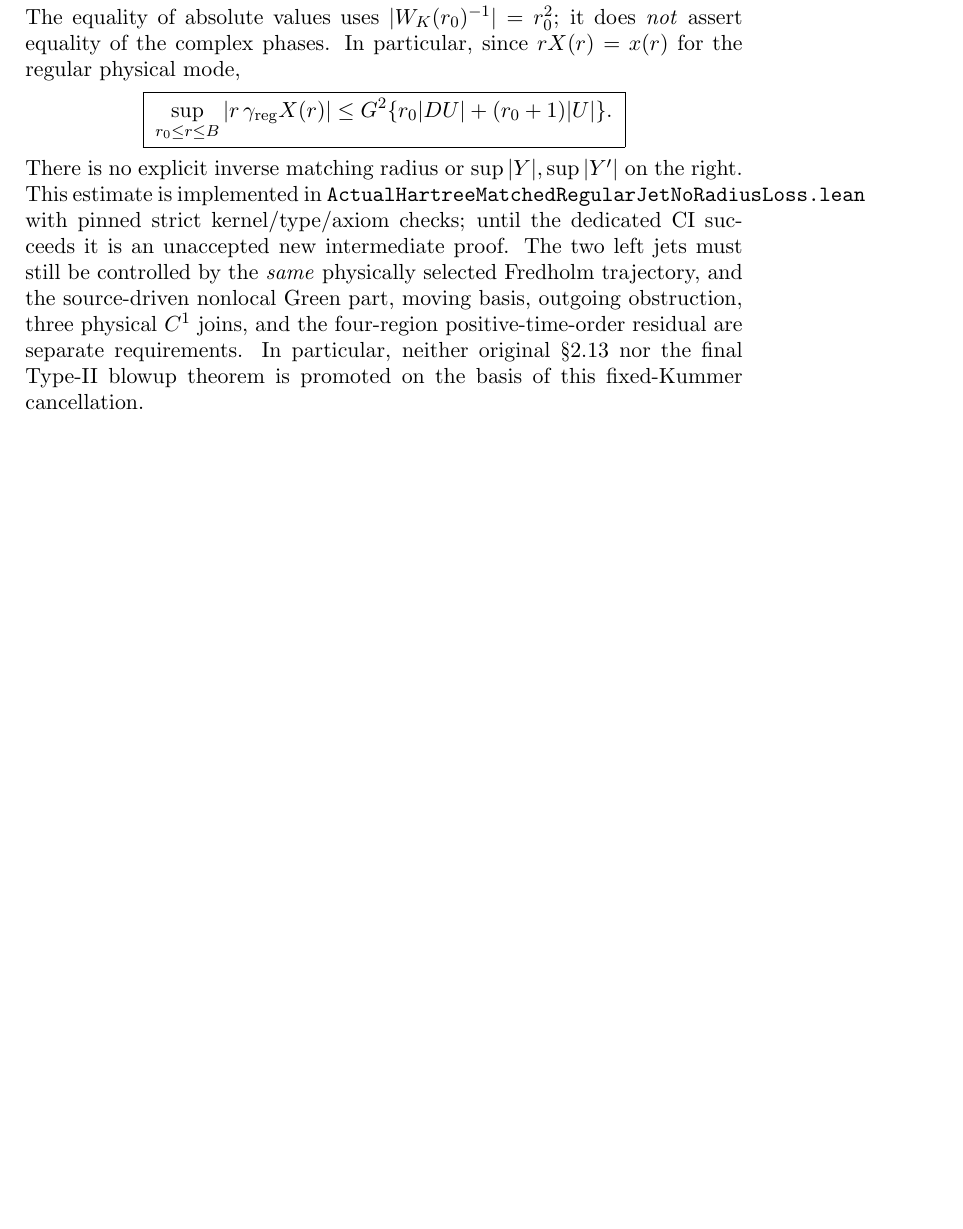
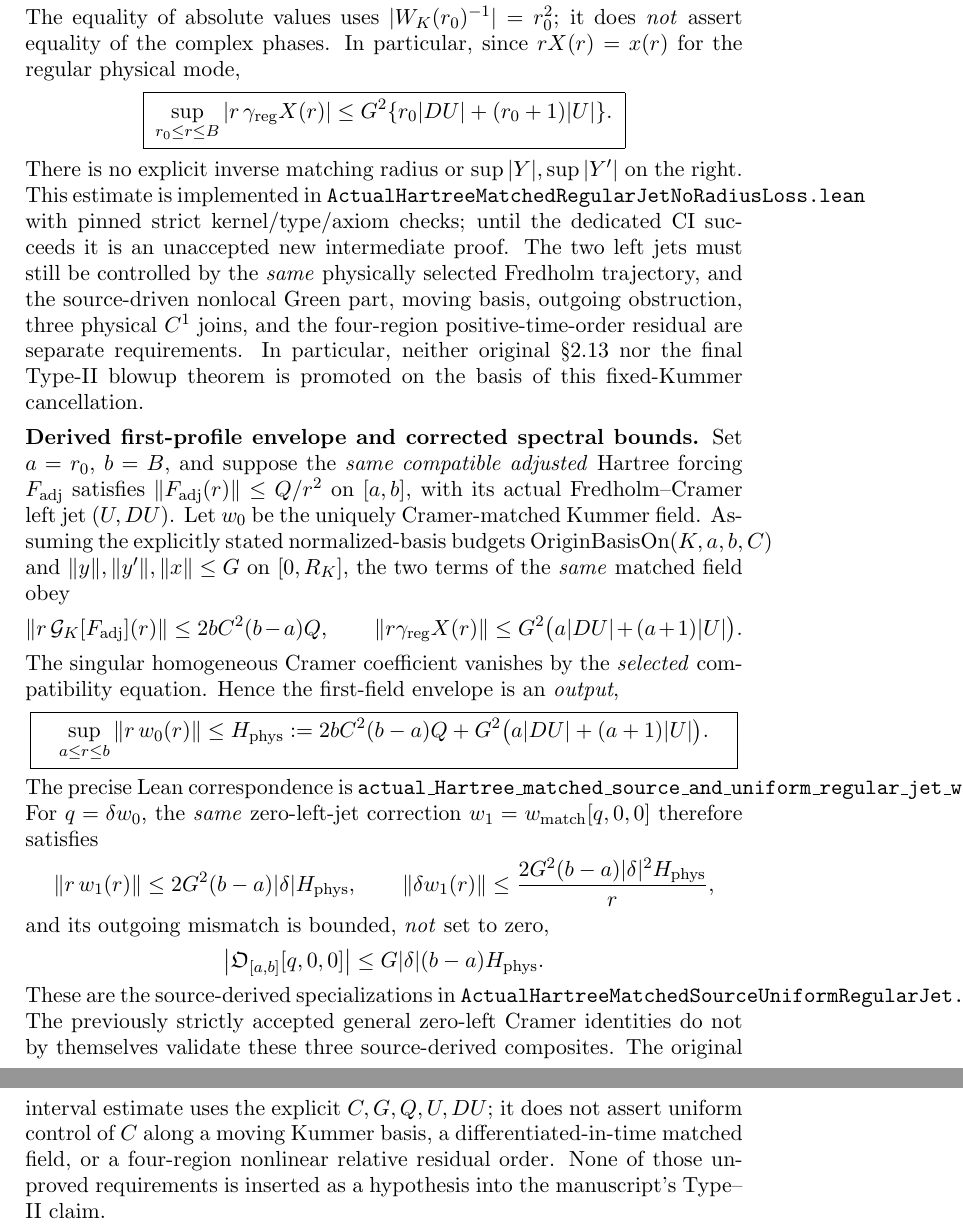
Before and after one commit to penghongzhong/HBL, a LaTeX paper (verification/HBL_213_GREEN_MOVING_TWO_CHANNEL_20261108.tex): part of page 21 of 21 before the commit and two parts of pages 21 and 22 of 22 after it, the two joined at a grey line, cut so that both start at the same text, the shorter picture padded with empty space. Compiled offline with pdfLaTeX.

Commit message:
Synchronize same-source matched first profile and quadratic spectral formulae with Lean audit boundary

```diff
--- a/verification/HBL_213_GREEN_MOVING_TWO_CHANNEL_20261108.tex
+++ b/verification/HBL_213_GREEN_MOVING_TWO_CHANNEL_20261108.tex
@@ -1566,4 +1566,57 @@ positive-time-order residual are separate requirements.  In particular,
 neither original \S2.13 nor the final Type-II blowup theorem is promoted
 on the basis of this fixed-Kummer cancellation.
 
+
+\medskip
+\noindent\textbf{Derived first-profile envelope and corrected spectral bounds.}
+Set $a=r_0$, $b=B$, and suppose the \emph{same compatible adjusted}
+Hartree forcing $F_{\rm adj}$ satisfies
+$\|F_{\rm adj}(r)\|\le Q/r^2$ on $[a,b]$, with its actual
+Fredholm--Cramer left jet $(U,DU)$.  Let $w_0$ be the uniquely
+Cramer-matched Kummer field.  Assuming the explicitly stated
+normalized-basis budgets
+$\operatorname{OriginBasisOn}(K,a,b,C)$ and
+$\|y\|,\|y'\|,\|x\|\le G$ on $[0,R_K]$, the two terms of the
+\emph{same} matched field obey
+\[
+ \|r\,\mathcal G_K[F_{\rm adj}](r)\|
+ \le 2bC^2(b-a)Q,\qquad
+ \|r\gamma_{\rm reg}X(r)\|
+ \le G^2\bigl(a|DU|+(a+1)|U|\bigr).
+\]
+The singular homogeneous Cramer coefficient vanishes by the
+\emph{selected} compatibility equation.  Hence the first-field
+envelope is an \emph{output},
+\[
+ \boxed{\quad
+ \sup_{a\le r\le b}\|r\,w_0(r)\|
+ \le H_{\rm phys}:=
+  2bC^2(b-a)Q+
+  G^2\bigl(a|DU|+(a+1)|U|\bigr).\quad}
+\]
+The precise Lean correspondence is
+\texttt{actual\_Hartree\_matched\_source\_and\_uniform\_regular\_jet\_weighted}.
+For $q=\delta w_0$, the \emph{same} zero-left-jet correction
+$w_1=w_{\rm match}[q,0,0]$ therefore satisfies
+\[
+ \|r\,w_1(r)\|\le 2G^2(b-a)|\delta|H_{\rm phys},
+ \qquad
+ \|\delta w_1(r)\|\le
+  \frac{2G^2(b-a)|\delta|^2H_{\rm phys}}r,
+\]
+and its outgoing mismatch is bounded, \emph{not} set to zero,
+\[
+ \left|\mathfrak O_{[a,b]}[q,0,0]\right|
+ \le G|\delta|(b-a)H_{\rm phys}.
+\]
+These are the source-derived specializations in
+\texttt{ActualHartreeMatchedSourceUniformRegularJet.lean}.
+The previously strictly accepted general zero-left Cramer identities
+do not by themselves validate these three source-derived composites.
+The original interval estimate uses the explicit $C,G,Q,U,DU$;
+it does not assert uniform control of $C$ along a moving Kummer basis,
+a differentiated-in-time matched field, or a four-region nonlinear
+relative residual order.  None of those unproved requirements is
+inserted as a hypothesis into the manuscript's Type--II claim.
+
 \end{document}
```
